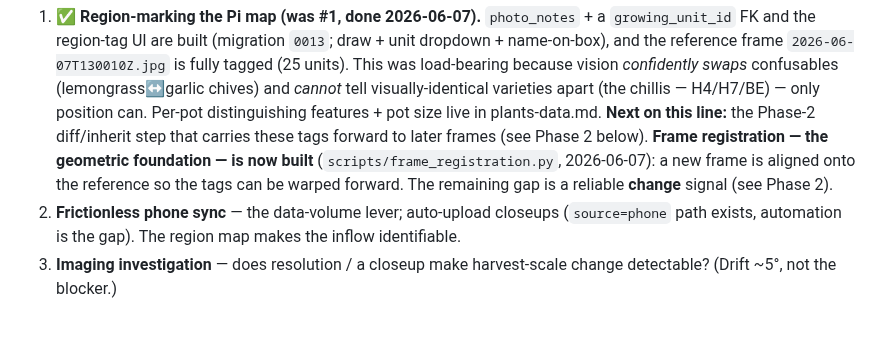
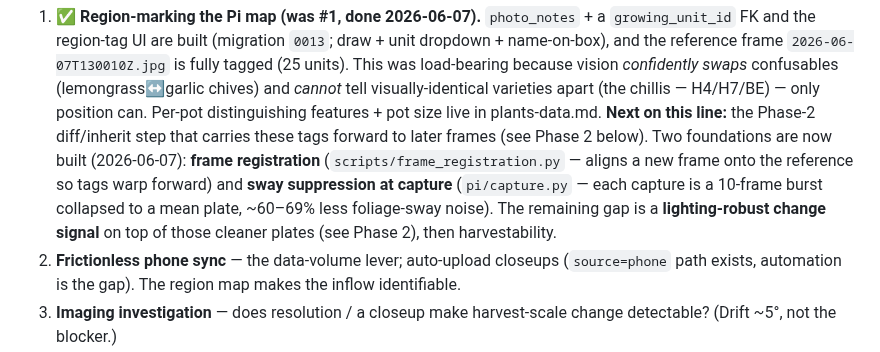
Before and after one commit to marcogallotta/plant-monitor, a Markdown page: docs/ai-tagging-design.md, the part around the change. Drawn GitHub-style; blank space fills up the shorter version.

Commit message:
docs: make Active Work reflect sway-done / lighting-next

```diff
--- a/docs/ai-tagging-design.md
+++ b/docs/ai-tagging-design.md
@@ -49,9 +49,11 @@ trough, and Thai basil vendita.
    *cannot* tell visually-identical varieties apart (the chillis — H4/H7/BE) — only position can.
    Per-pot distinguishing features + pot size live in plants-data.md.
    **Next on this line:** the Phase-2 diff/inherit step that carries these tags forward to later
-   frames (see Phase 2 below). **Frame registration — the geometric foundation — is now built**
-   (`scripts/frame_registration.py`, 2026-06-07): a new frame is aligned onto the reference so the
-   tags can be warped forward. The remaining gap is a reliable **change** signal (see Phase 2).
+   frames (see Phase 2 below). Two foundations are now built (2026-06-07): **frame registration**
+   (`scripts/frame_registration.py` — aligns a new frame onto the reference so tags warp forward)
+   and **sway suppression at capture** (`pi/capture.py` — each capture is a 10-frame burst collapsed
+   to a mean plate, ~60–69% less foliage-sway noise). The remaining gap is a **lighting-robust change
+   signal** on top of those cleaner plates (see Phase 2), then harvestability.
 2. **Frictionless phone sync** — the data-volume lever; auto-upload closeups (`source=phone`
    path exists, automation is the gap). The region map makes the inflow identifiable.
 3. **Imaging investigation** — does resolution / a closeup make harvest-scale change detectable?
```
